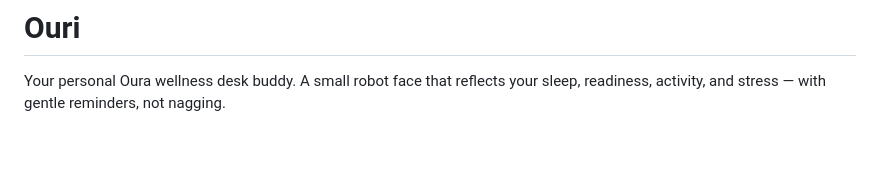
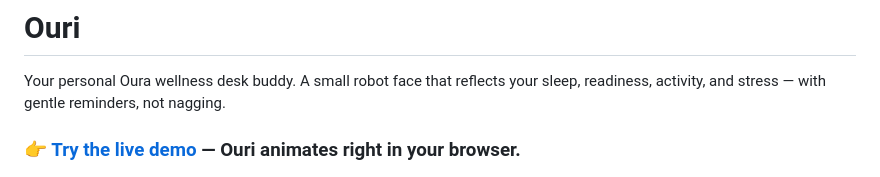
Before and after one commit to fiorellaratti/Ouri, a Markdown page: README.md, the part around the change. Drawn GitHub-style; blank space fills up the shorter version.

Commit message:
docs: add interactive GitHub Pages demo site
A warm, editorial landing page inspired by Oura's brand system, with a
live in-browser port of the OLED face engine: switch moods, pet Ouri to
see a pulsing heart-rate card, plus feature sections and an architecture
overview. Served from /docs.

Co-authored-by: Cursor <cursoragent@cursor.com>

```diff
--- a/README.md
+++ b/README.md
@@ -1,6 +1,8 @@
 # Ouri
 
 Your personal Oura wellness desk buddy. A small robot face that reflects your sleep, readiness, activity, and stress — with gentle reminders, not nagging.
+
+### 👉 [Try the live demo](https://fiorellaratti.github.io/Ouri/) — Ouri animates right in your browser.
 
 ![Ouri faces — the full range of moods](.previews/hero.png)
 
```
Also changed, not shown: docs/img/heartrate.png (added), docs/img/hero.png (added), docs/img/message_cards.png (added), docs/img/sleep_recap.png (added), docs/img/trend_cards.png (added), 3 other files.
